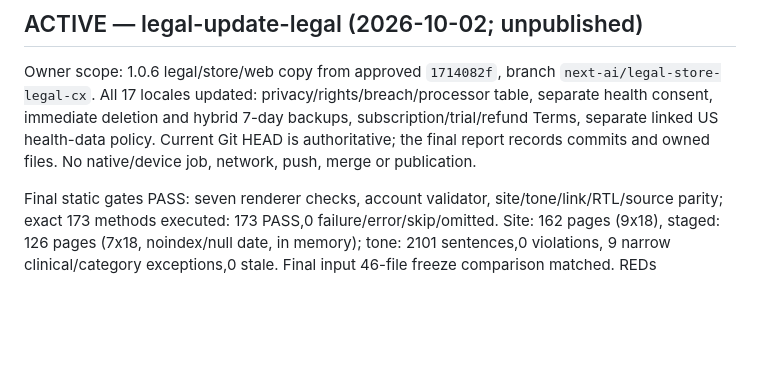
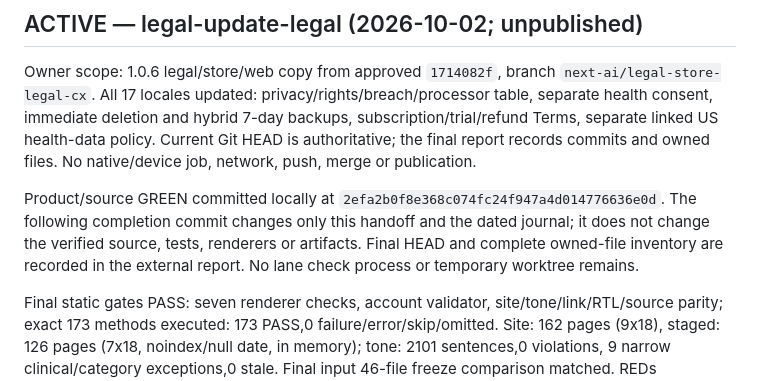
Before and after one commit to wonyoungb/doseweek-legal, a Markdown page: docs/CURRENT_HANDOFF.md, the part around the change. Drawn GitHub-style; blank space fills up the shorter version.

```diff
--- a/docs/CURRENT_HANDOFF.md
+++ b/docs/CURRENT_HANDOFF.md
@@ -5,6 +5,11 @@ Owner scope: 1.0.6 legal/store/web copy from approved `1714082f`, branch
 separate health consent, immediate deletion and hybrid 7-day backups, subscription/trial/refund
 Terms, separate linked US health-data policy. Current Git HEAD is authoritative; the final
 report records commits and owned files. No native/device job, network, push, merge or publication.
+
+Product/source GREEN committed locally at `2efa2b0f8e368c074fc24f947a4d014776636e0d`.
+The following completion commit changes only this handoff and the dated journal; it does not
+change the verified source, tests, renderers or artifacts. Final HEAD and complete owned-file
+inventory are recorded in the external report. No lane check process or temporary worktree remains.
 
 Final static gates PASS: seven renderer checks, account validator, site/tone/link/RTL/source
 parity; exact 173 methods executed: 173 PASS,0 failure/error/skip/omitted. Site: 162 pages (9x18),
```
Also changed, not shown: CHANGELOG.md (+3 -0 lines).
